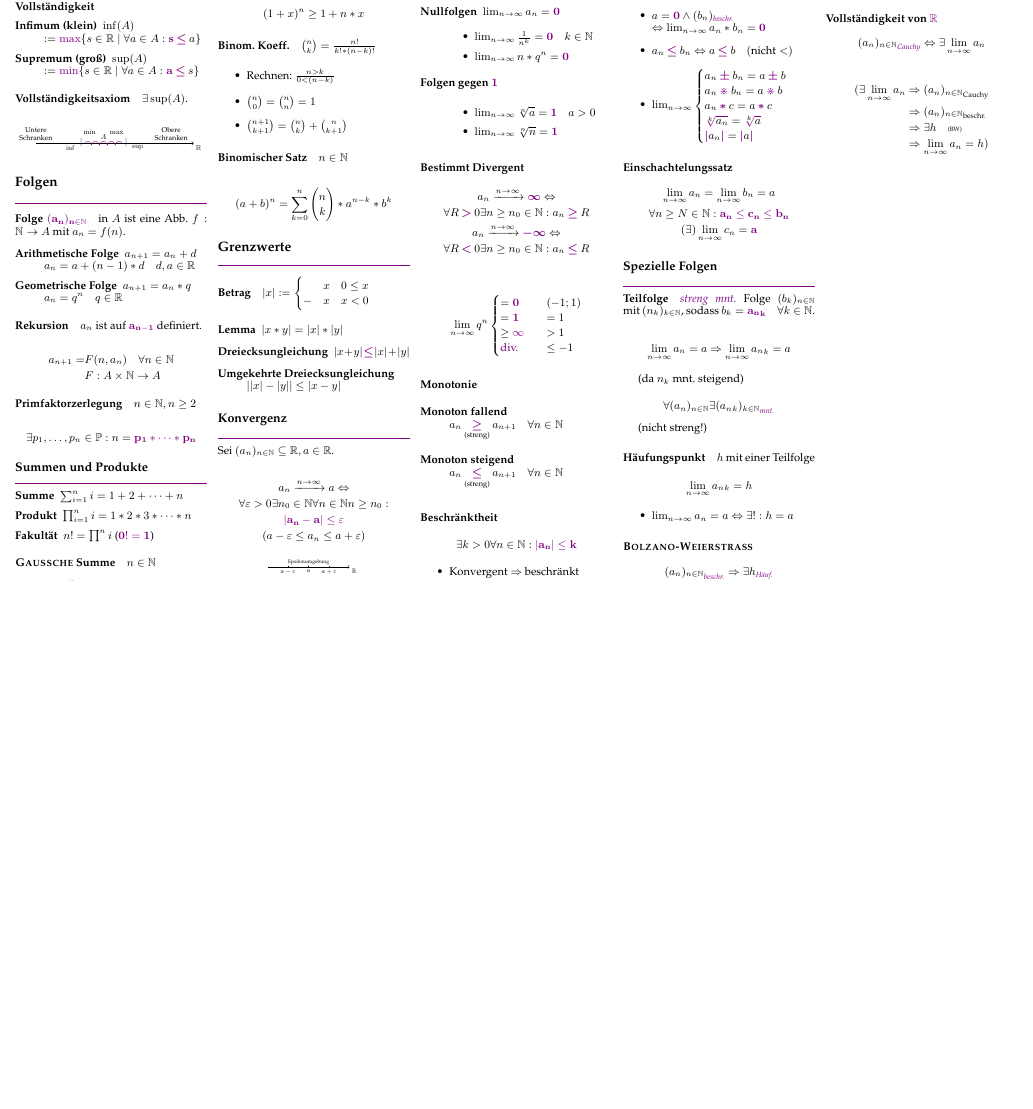
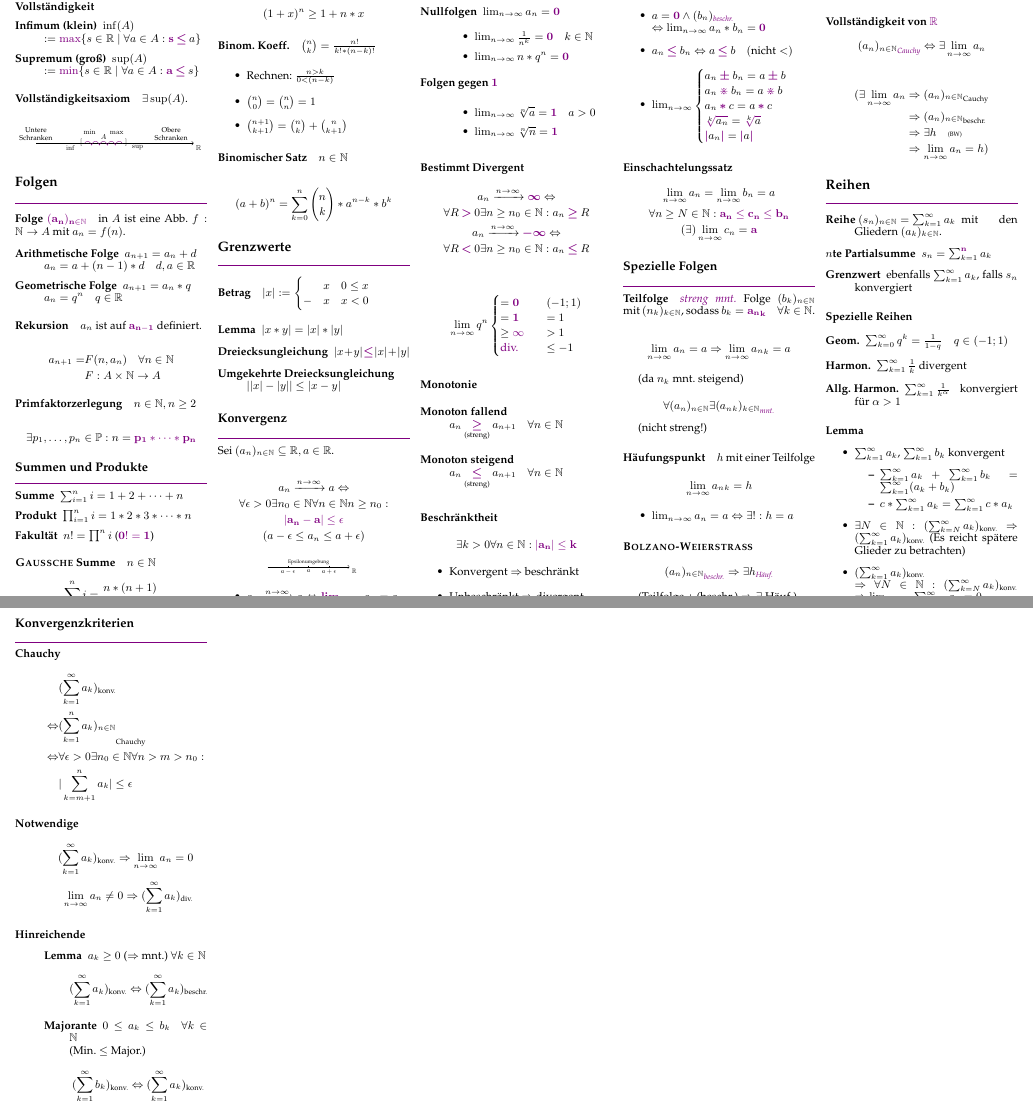
Before and after one commit to m4dh0rs3/info_merkzettel, a LaTeX document (info_merkzettel.tex, which reads tex/mathematik/analysis.tex): part of page 3 of 3 before the commit and two parts of pages 3 and 4 of 4 after it, the two joined at a grey line, cut so that both start at the same text, the shorter picture padded with empty space. Compiled offline with pdfLaTeX.

Commit message:
Reihen und deren Konvergenz.

```diff
--- a/tex/mathematik/analysis.tex
+++ b/tex/mathematik/analysis.tex
@@ -545,3 +545,85 @@ $${(a_n)_{n \in \mathbb{N}}}_\text{\emph{Cauchy}} \Leftrightarrow \exists \lim_{
    & \Rightarrow \exists h \quad \text{\tiny (BW)}         \\
    & \Rightarrow \lim_{n \rightarrow \infty} a_n = h)
 \end{align*}
+
+\section{Reihen}
+
+\begin{description}
+  \item [Reihe $(s_n)_{n \in \mathbb{N}} = \sum_{k=1}^\infty a_k$]
+        \index{Reihe}
+        mit den Gliedern $(a_k)_{k \in \mathbb{N}}$.
+
+  \item [$n$te Partialsumme]
+        \index{Partialsumme}
+        $s_n = \sum_{k=1}^{\mathbf{n}} a_k$
+
+  \item [Grenzwert] ebenfalls $\sum_{k=1}^\infty a_k$, falls $s_n$ konvergiert
+\end{description}
+
+\paragraph{Spezielle Reihen}
+
+\begin{description}
+  \item[Geom.]
+    \index{Geometrische Reihe}
+    $\sum_{k=0}^\infty q^k = \frac{1}{1- q} \quad q \in (-1;1)$
+
+  \item [Harmon.]
+        \index{Geometrische Reihe}
+        $\sum_{k=1}^\infty \frac{1}{k}$ divergent
+
+  \item [Allg. Harmon.]
+        \index{Allgemeine Harmonische Reihe}
+        $\sum_{k=1}^\infty \frac{1}{k^\alpha}$ konvergiert für $\alpha > 1$
+\end{description}
+
+\paragraph{Lemma}
+
+\begin{itemize}
+  \item $\sum_{k=1}^\infty a_k$, $\sum_{k=1}^\infty b_k$ konvergent
+        \begin{itemize}
+          \item $\sum_{k=1}^\infty a_k + \sum_{k=1}^\infty b_k = \sum_{k=1}^\infty (a_k + b_k)$
+          \item $c * \sum_{k=1}^\infty a_k = \sum_{k=1}^\infty c * a_k$
+        \end{itemize}
+
+  \item $\exists N \in \mathbb{N}: (\sum_{k=N}^\infty a_k)_\text{konv.} \Rightarrow (\sum_{k=1}^\infty a_k)_\text{konv.}$ (Es reicht spätere Glieder zu betrachten)
+
+  \item $(\sum_{k=1}^\infty a_k)_\text{konv.} \linebreak \Rightarrow \forall N \in \mathbb{N}: (\sum_{k=N}^\infty a_k)_\text{konv.} \linebreak \Rightarrow \lim_{N \rightarrow \infty} \sum_{k=N}^\infty a_k = 0$
+\end{itemize}
+
+\subsection{Konvergenzkriterien}
+
+\begin{description}
+  \item [Chauchy]
+        \index{Chauchy-Konvergenzkriterium}
+        \index{Chauchy-Kriterium}
+        $$
+          \begin{aligned}
+                            & (\sum_{k=1}^\infty a_k)_\text{konv.}                                  \\
+            \Leftrightarrow & {(\sum_{k=1}^n a_k)_{n \in \mathbb{N}}}_\text{Chauchy}                \\
+            \Leftrightarrow & \forall \epsilon > 0 \exists n_0 \in \mathbb{N} \forall n > m > n_0 : \\
+                            & | \sum_{k=m + 1}^n a_k | \leq \epsilon
+          \end{aligned}
+        $$
+
+  \item [Notwendige]
+        $$
+          \begin{aligned}
+            (\sum_{k=1}^\infty a_k)_\text{konv.} \Rightarrow \lim_{n \rightarrow \infty} a_n = 0 \\
+            \lim_{n \rightarrow \infty} a_n \neq 0 \Rightarrow (\sum_{k=1}^\infty a_k)_\text{div.}
+          \end{aligned}
+        $$
+
+  \item [Hinreichende]\
+        \begin{description}
+          \item [Lemma] $a_k \geq 0$ ($\Rightarrow$ mnt.) $\forall k \in \mathbb{N}$
+                $$(\sum_{k=1}^\infty a_k)_\text{konv.} \Leftrightarrow (\sum_{k=1}^\infty a_k)_\text{beschr.}$$
+
+          \item [Majorante]
+                \index{Majorantenkriterium}
+                $0 \leq a_k \leq b_k \quad \forall k \in \mathbb{N}$\\
+                (Min. $\leq$ Major.)
+                \index{Majorante}
+                \index{Minorante}
+                $$(\sum_{k=1}^\infty b_k)_\text{konv.} \Leftrightarrow (\sum_{k=1}^\infty a_k)_\text{konv.}$$
+        \end{description}
+\end{description}
```
Also changed, not shown: tex/anhang.tex (added, +16 -0 lines), info_merkzettel.pdf, tex/mathematik/analysis.tex (14 more changed lines).
